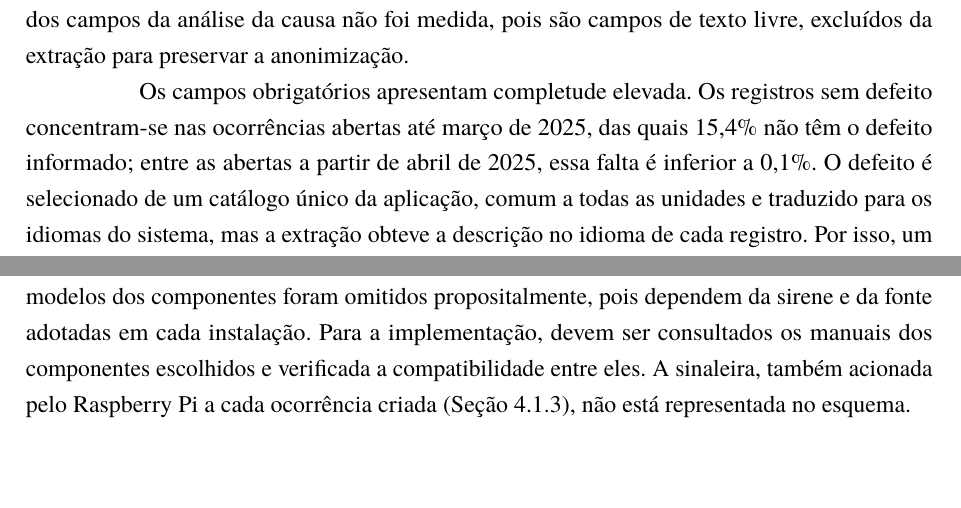
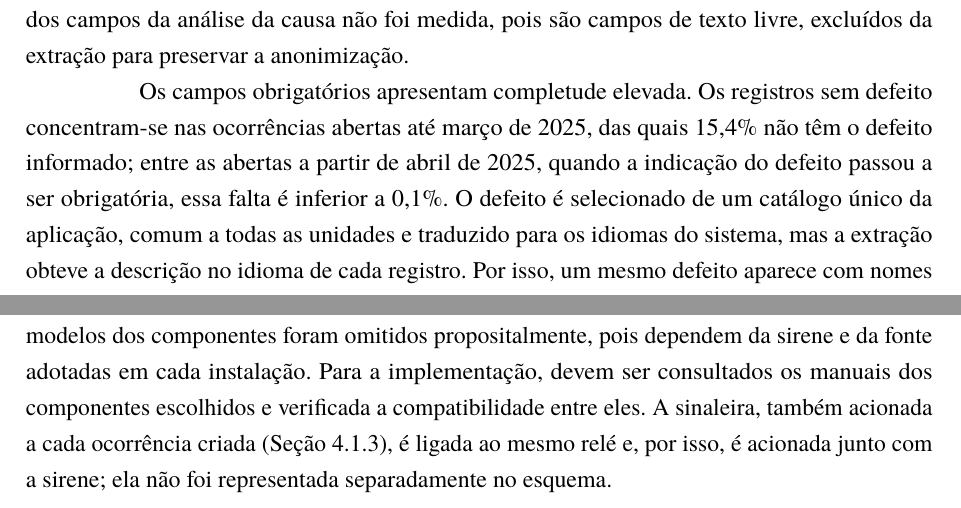
Before and after one commit to soier8/IFMG-Betim---TCC-BRUNNY, a LaTeX thesis (estrutura_tcc.tex, which reads Capitulos/Cap4-Resultados.tex, PosTextuais/Apendice.tex): two parts of pages 41 and 52 of 53, joined at a grey line, cut so that both start at the same text. Compiled offline with pdfLaTeX.

Commit message:
Registra a obrigatoriedade do defeito e a ligação da sinaleira
- 4.1.2 e 4.3.4: o defeito é obrigatório na etapa corretiva desde
  abril de 2025, o que explica a queda da falta desse campo.
- Apêndice B: a sinaleira usa o mesmo relé da sirene e é acionada
  junto com ela.

Co-Authored-By: Claude Opus 5.5 <noreply@anthropic.com>
Claude-Session: https://claude.ai/code/session_01EJCT6t6vgPXAFongm8XPby

```diff
--- a/Capitulos/Cap4-Resultados.tex
+++ b/Capitulos/Cap4-Resultados.tex
@@ -227,7 +227,7 @@ A Tabela~\ref{tab:completude} resume a completude dos principais campos da ocorr
     \legend{Fonte: elaborado pelo autor (2026), a partir dos dados extraídos do banco da aplicação.}
 \end{table}
 
-Os campos obrigatórios apresentam completude elevada. Os registros sem defeito concentram-se nas ocorrências abertas até março de 2025, das quais 15,4\% não têm o defeito informado; entre as abertas a partir de abril de 2025, essa falta é inferior a 0,1\%. O defeito é selecionado de um catálogo único da aplicação, comum a todas as unidades e traduzido para os idiomas do sistema, mas a extração obteve a descrição no idioma de cada registro. Por isso, um mesmo defeito aparece com nomes diferentes nos dados, e os percentuais por defeito apresentados na Seção~\ref{subsec:volume} subestimam a participação de cada um. Uma análise completa por tipo de defeito deve usar o identificador do catálogo, e não a descrição. Esses resultados, junto com os da aderência, são discutidos na seção seguinte.
+Os campos obrigatórios apresentam completude elevada. Os registros sem defeito concentram-se nas ocorrências abertas até março de 2025, das quais 15,4\% não têm o defeito informado; entre as abertas a partir de abril de 2025, quando a indicação do defeito passou a ser obrigatória, essa falta é inferior a 0,1\%. O defeito é selecionado de um catálogo único da aplicação, comum a todas as unidades e traduzido para os idiomas do sistema, mas a extração obteve a descrição no idioma de cada registro. Por isso, um mesmo defeito aparece com nomes diferentes nos dados, e os percentuais por defeito apresentados na Seção~\ref{subsec:volume} subestimam a participação de cada um. Uma análise completa por tipo de defeito deve usar o identificador do catálogo, e não a descrição. Esses resultados, junto com os da aderência, são discutidos na seção seguinte.
 
 \section{Discussão}
 \label{sec:discussao}
--- a/PosTextuais/Apendice.tex
+++ b/PosTextuais/Apendice.tex
@@ -125,7 +125,7 @@ Concluída a validação, o fluxo principal (Figura~\ref{fig:mf-salvar}) gera o
 
 A Figura~\ref{fig:esquema-sirene} apresenta o esquema elétrico usado para acionar a sirene a partir da aplicação, integração descrita na Seção~\ref{subsec:integracoes}. A parte superior da figura mostra a pinagem do Raspberry Pi, com o GPIO22 destacado em verde, e a parte inferior mostra a ligação entre os componentes. Quando uma ocorrência é criada, ou quando o botão de sirene do painel é acionado, a aplicação envia um comando por API REST ao Raspberry Pi instalado na área produtiva. O Raspberry Pi coloca em nível alto a saída GPIO22 (pino físico 15), que é o pino padrão do acionamento e não pode ser alterado. Essa saída comanda a entrada do módulo de relé, alimentado pelos pinos de alimentação (VCC) e terra (GND) do próprio Raspberry Pi.
 
-Com o relé energizado, o contato comum (C) fecha com o contato normalmente aberto (NA) e a fonte de alimentação passa a alimentar a sirene; quando a saída volta a nível baixo, o contato abre e a sirene desliga. O relé separa o circuito lógico do Raspberry Pi, de baixa corrente, do circuito de potência da sirene, que tem alimentação própria. Assim, a corrente da sirene não circula pela saída do Raspberry Pi, que apenas comanda o relé. O esquema apresenta apenas a lógica de ligação, para delimitar o escopo da solução: as tensões, as correntes e os modelos dos componentes foram omitidos propositalmente, pois dependem da sirene e da fonte adotadas em cada instalação. Para a implementação, devem ser consultados os manuais dos componentes escolhidos e verificada a compatibilidade entre eles. A sinaleira, também acionada pelo Raspberry Pi a cada ocorrência criada (Seção~\ref{subsec:integracoes}), não está representada no esquema.
+Com o relé energizado, o contato comum (C) fecha com o contato normalmente aberto (NA) e a fonte de alimentação passa a alimentar a sirene; quando a saída volta a nível baixo, o contato abre e a sirene desliga. O relé separa o circuito lógico do Raspberry Pi, de baixa corrente, do circuito de potência da sirene, que tem alimentação própria. Assim, a corrente da sirene não circula pela saída do Raspberry Pi, que apenas comanda o relé. O esquema apresenta apenas a lógica de ligação, para delimitar o escopo da solução: as tensões, as correntes e os modelos dos componentes foram omitidos propositalmente, pois dependem da sirene e da fonte adotadas em cada instalação. Para a implementação, devem ser consultados os manuais dos componentes escolhidos e verificada a compatibilidade entre eles. A sinaleira, também acionada a cada ocorrência criada (Seção~\ref{subsec:integracoes}), é ligada ao mesmo relé e, por isso, é acionada junto com a sirene; ela não foi representada separadamente no esquema.
 
 \begin{figure}[htbp]
     \centering
```
Also changed, not shown: Capitulos/Cap4-Resultados.tex (2 more changed lines).
